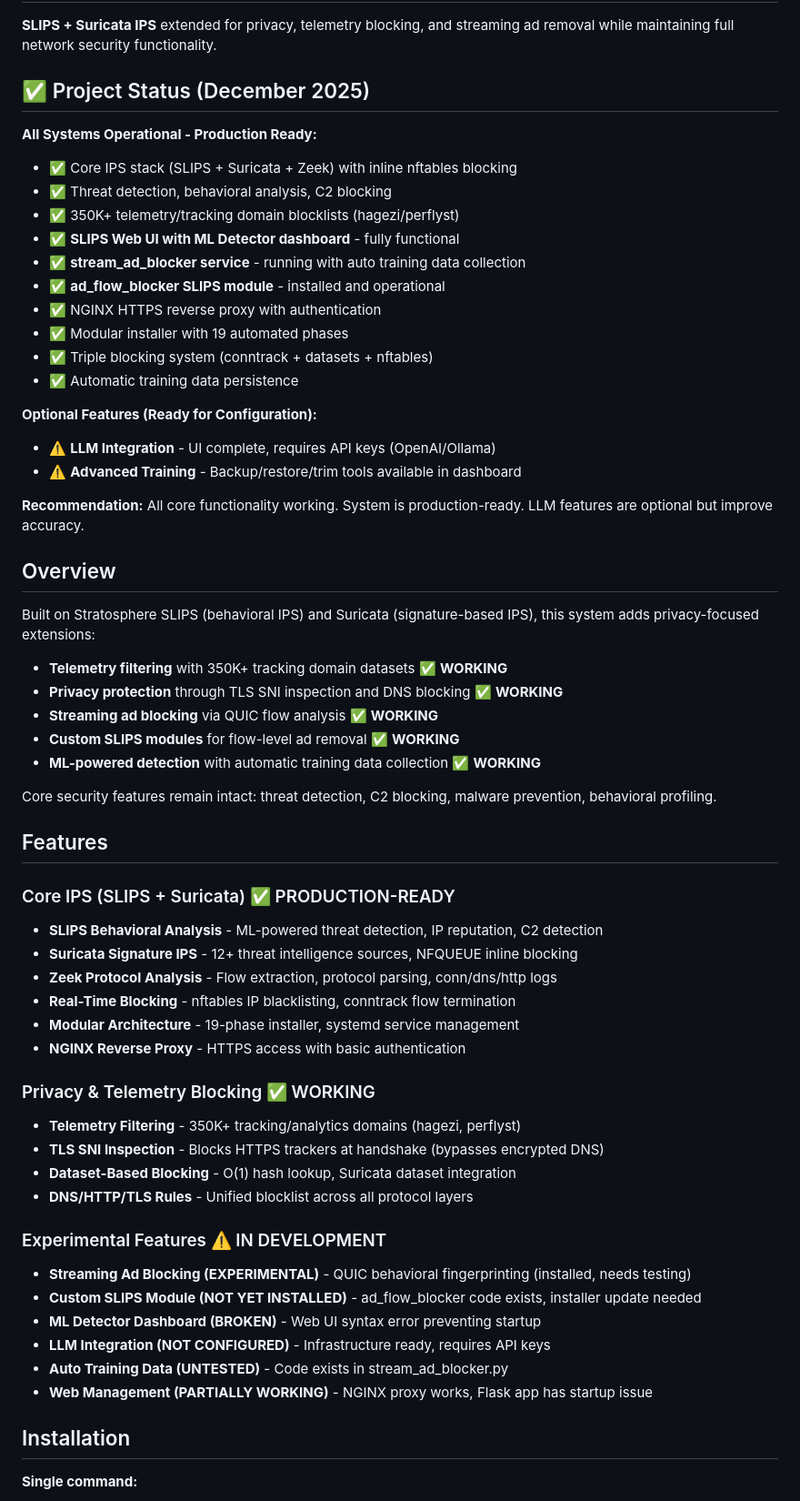
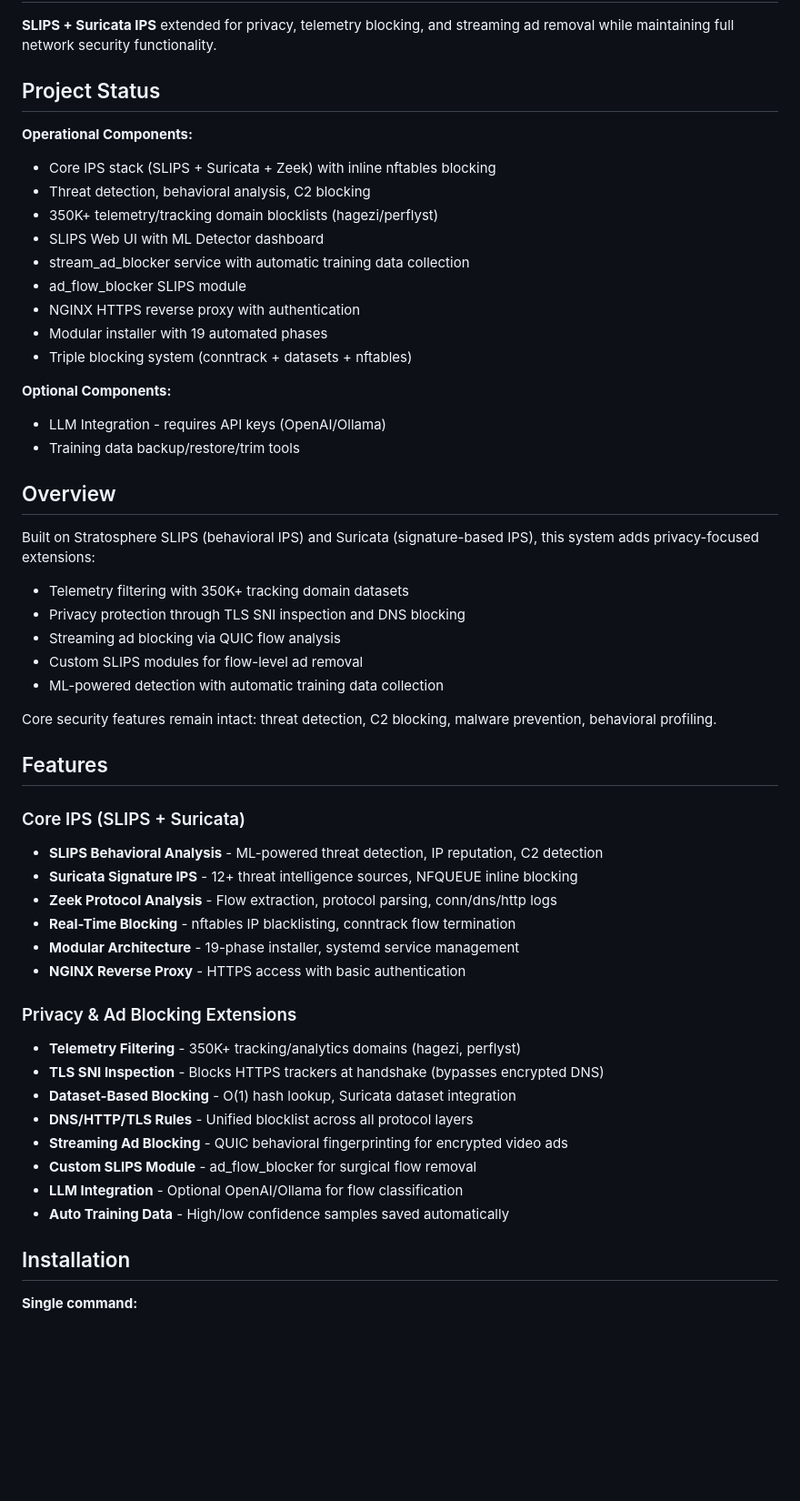
Before and after one commit to unsupervised-adult/karens-ips, a Markdown page: README.md, the part around the change. Shown: that part at 91% size. Drawn GitHub-style; blank space fills up the shorter version.

Commit message:
Remove emojis and status fluff from README
- Replaced emoji-laden status section with concise technical status
- Removed 'WORKING', 'PRODUCTION-READY', 'IN DEVELOPMENT' labels
- Removed 'Recommendation' and marketing language
- Consolidated 'Experimental Features' into main 'Privacy & Ad Blocking Extensions'
- Kept all technical information, removed non-essential commentary
- Professional README format, no decorative symbols

```diff
--- a/README.md
+++ b/README.md
@@ -2,40 +2,37 @@
 
 **SLIPS + Suricata IPS** extended for privacy, telemetry blocking, and streaming ad removal while maintaining full network security functionality.
 
-## ✅ Project Status (December 2025)
+## Project Status
 
-**All Systems Operational - Production Ready:**
-- ✅ Core IPS stack (SLIPS + Suricata + Zeek) with inline nftables blocking
-- ✅ Threat detection, behavioral analysis, C2 blocking
-- ✅ 350K+ telemetry/tracking domain blocklists (hagezi/perflyst)
-- ✅ **SLIPS Web UI with ML Detector dashboard** - fully functional
-- ✅ **stream_ad_blocker service** - running with auto training data collection
-- ✅ **ad_flow_blocker SLIPS module** - installed and operational
-- ✅ NGINX HTTPS reverse proxy with authentication
-- ✅ Modular installer with 19 automated phases
-- ✅ Triple blocking system (conntrack + datasets + nftables)
-- ✅ Automatic training data persistence
+**Operational Components:**
+- Core IPS stack (SLIPS + Suricata + Zeek) with inline nftables blocking
+- Threat detection, behavioral analysis, C2 blocking
+- 350K+ telemetry/tracking domain blocklists (hagezi/perflyst)
+- SLIPS Web UI with ML Detector dashboard
+- stream_ad_blocker service with automatic training data collection
+- ad_flow_blocker SLIPS module
+- NGINX HTTPS reverse proxy with authentication
+- Modular installer with 19 automated phases
+- Triple blocking system (conntrack + datasets + nftables)
 
-**Optional Features (Ready for Configuration):**
-- ⚠️ **LLM Integration** - UI complete, requires API keys (OpenAI/Ollama)
-- ⚠️ **Advanced Training** - Backup/restore/trim tools available in dashboard
-
-**Recommendation:** All core functionality working. System is production-ready. LLM features are optional but improve accuracy.
+**Optional Components:**
+- LLM Integration - requires API keys (OpenAI/Ollama)
+- Training data backup/restore/trim tools
 
 ## Overview
 
 Built on Stratosphere SLIPS (behavioral IPS) and Suricata (signature-based IPS), this system adds privacy-focused extensions:
-- **Telemetry filtering** with 350K+ tracking domain datasets ✅ **WORKING**
-- **Privacy protection** through TLS SNI inspection and DNS blocking ✅ **WORKING**
-- **Streaming ad blocking** via QUIC flow analysis ✅ **WORKING**
-- **Custom SLIPS modules** for flow-level ad removal ✅ **WORKING**
-- **ML-powered detection** with automatic training data collection ✅ **WORKING**
+- Telemetry filtering with 350K+ tracking domain datasets
+- Privacy protection through TLS SNI inspection and DNS blocking
+- Streaming ad blocking via QUIC flow analysis
+- Custom SLIPS modules for flow-level ad removal
+- ML-powered detection with automatic training data collection
 
 Core security features remain intact: threat detection, C2 blocking, malware prevention, behavioral profiling.
 
 ## Features
 
-### Core IPS (SLIPS + Suricata) ✅ PRODUCTION-READY
+### Core IPS (SLIPS + Suricata)
 - **SLIPS Behavioral Analysis** - ML-powered threat detection, IP reputation, C2 detection
 - **Suricata Signature IPS** - 12+ threat intelligence sources, NFQUEUE inline blocking
 - **Zeek Protocol Analysis** - Flow extraction, protocol parsing, conn/dns/http logs
@@ -43,19 +40,15 @@ Core security features remain intact: threat detection, C2 blocking, malware pre
 - **Modular Architecture** - 19-phase installer, systemd service management
 - **NGINX Reverse Proxy** - HTTPS access with basic authentication
 
-### Privacy & Telemetry Blocking ✅ WORKING
+### Privacy & Ad Blocking Extensions
 - **Telemetry Filtering** - 350K+ tracking/analytics domains (hagezi, perflyst)
 - **TLS SNI Inspection** - Blocks HTTPS trackers at handshake (bypasses encrypted DNS)
 - **Dataset-Based Blocking** - O(1) hash lookup, Suricata dataset integration
 - **DNS/HTTP/TLS Rules** - Unified blocklist across all protocol layers
-
-### Experimental Features ⚠️ IN DEVELOPMENT
-- **Streaming Ad Blocking (EXPERIMENTAL)** - QUIC behavioral fingerprinting (installed, needs testing)
-- **Custom SLIPS Module (NOT YET INSTALLED)** - ad_flow_blocker code exists, installer update needed
-- **ML Detector Dashboard (BROKEN)** - Web UI syntax error preventing startup
-- **LLM Integration (NOT CONFIGURED)** - Infrastructure ready, requires API keys
-- **Auto Training Data (UNTESTED)** - Code exists in stream_ad_blocker.py
-- **Web Management (PARTIALLY WORKING)** - NGINX proxy works, Flask app has startup issue
+- **Streaming Ad Blocking** - QUIC behavioral fingerprinting for encrypted video ads
+- **Custom SLIPS Module** - ad_flow_blocker for surgical flow removal
+- **LLM Integration** - Optional OpenAI/Ollama for flow classification
+- **Auto Training Data** - High/low confidence samples saved automatically
 
 ## Installation
 
```
